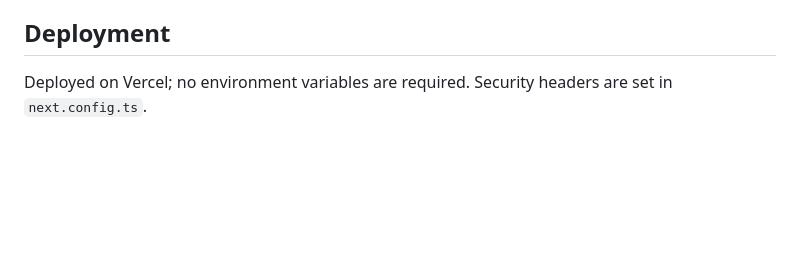
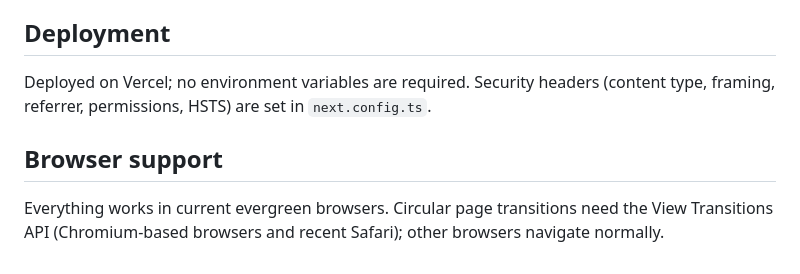
Before and after one commit to m-ahsanadil/quatrea, a Markdown page: README.md, the part around one of its changes. GitHub-like rendering; blank space fills up the shorter version.

```diff
--- a/README.md
+++ b/README.md
@@ -82,4 +96,8 @@ Internal link clicks are wrapped in a view transition: the new page is revealed
 
 ## Deployment
 
-Deployed on Vercel; no environment variables are required. Security headers are set in `next.config.ts`.
+Deployed on Vercel; no environment variables are required. Security headers (content type, framing, referrer, permissions, HSTS) are set in `next.config.ts`.
+
+## Browser support
+
+Everything works in current evergreen browsers. Circular page transitions need the View Transitions API (Chromium-based browsers and recent Safari); other browsers navigate normally.
```
Also changed, not shown: other parts of README.md (+17 -3 lines), docs/screenshots/home.png (added), docs/screenshots/summer.png (added), docs/screenshots/winter-bottle.png (added).
